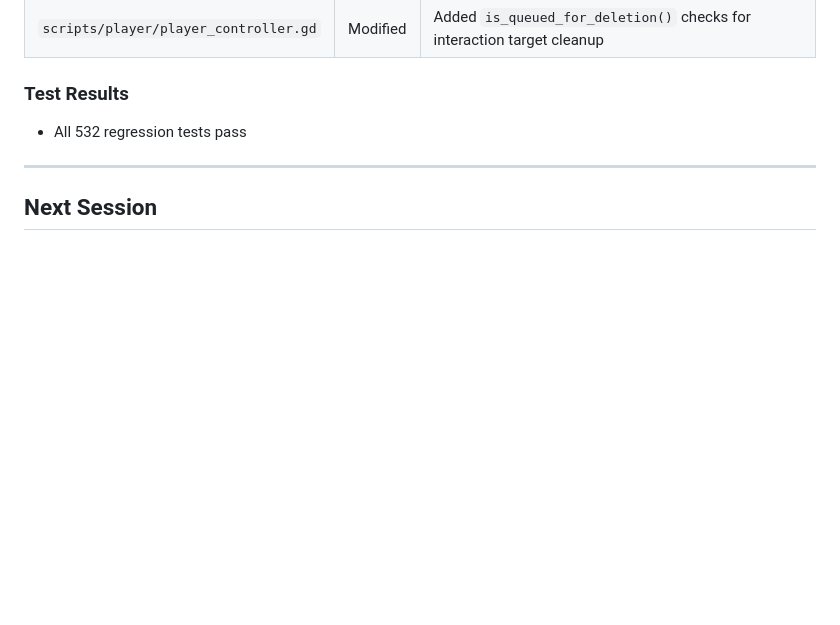
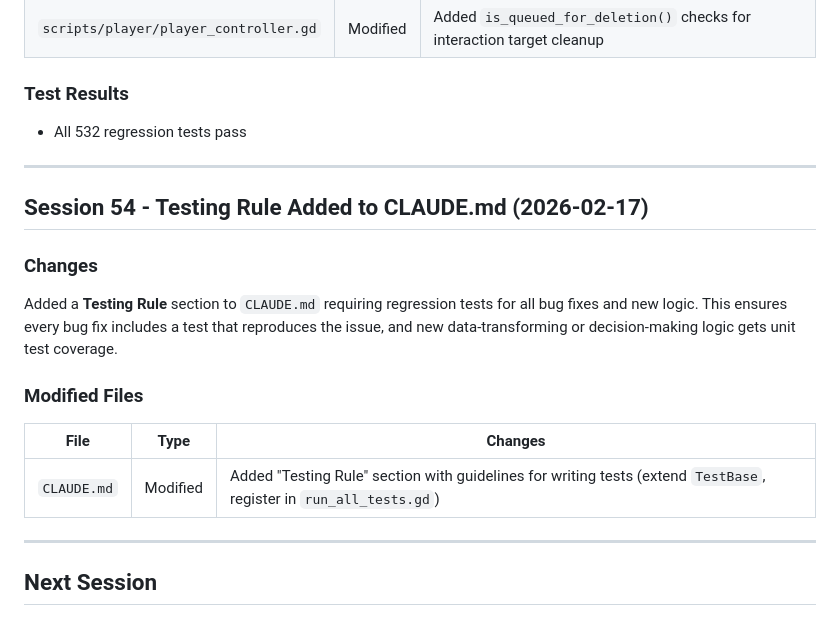
Before and after one commit to adchamberlain/into-the-wild, a Markdown page: DEV_LOG.md, the part around the change. Rendered like a GitHub page; blank space fills up the shorter version.

Commit message:
Update DEV_LOG with session 54: testing rule addition
Co-Authored-By: Claude Opus 4.6 <noreply@anthropic.com>

```diff
--- a/DEV_LOG.md
+++ b/DEV_LOG.md
@@ -3990,6 +3990,19 @@ Fixed all 20 bugs reported from gameplay testing session. Changes span combat, U
 
 ---
 
+## Session 54 - Testing Rule Added to CLAUDE.md (2026-02-17)
+
+### Changes
+
+Added a **Testing Rule** section to `CLAUDE.md` requiring regression tests for all bug fixes and new logic. This ensures every bug fix includes a test that reproduces the issue, and new data-transforming or decision-making logic gets unit test coverage.
+
+### Modified Files
+| File | Type | Changes |
+|------|------|---------|
+| `CLAUDE.md` | Modified | Added "Testing Rule" section with guidelines for writing tests (extend `TestBase`, register in `run_all_tests.gd`) |
+
+---
+
 ## Next Session
 
 ### Planned Tasks
```
